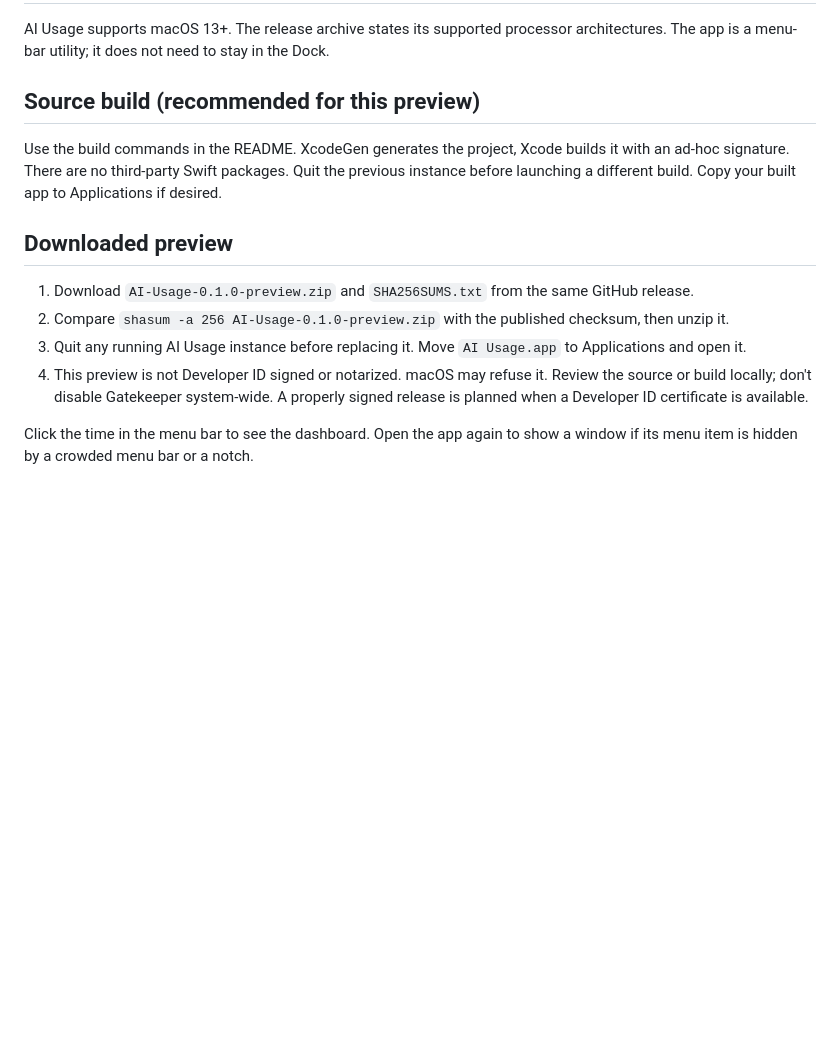
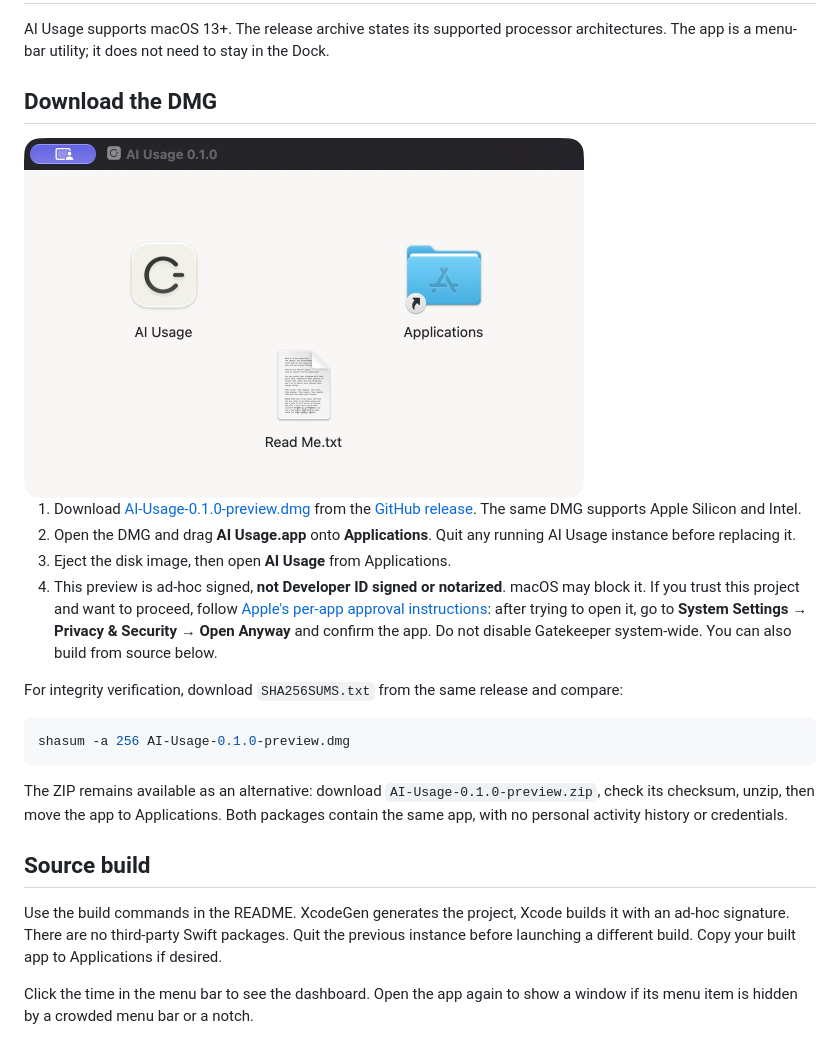
Before and after one commit to krumjahn/ai-usage, a Markdown page: docs/INSTALL.md, the part around the change. Rendered like a GitHub page; pictures changed too: docs/images/installer.png (added); blank space fills up the shorter version.

````diff
--- a/docs/INSTALL.md
+++ b/docs/INSTALL.md
@@ -2,16 +2,26 @@
 
 AI Usage supports macOS 13+. The release archive states its supported processor architectures. The app is a menu-bar utility; it does not need to stay in the Dock.
 
-## Source build (recommended for this preview)
+## Download the DMG
+
+<img src="images/installer.png" width="560" alt="AI Usage disk image with the app and an Applications shortcut">
+
+1. Download [AI-Usage-0.1.0-preview.dmg](https://github.com/krumjahn/ai-usage/releases/download/v0.1.0-preview/AI-Usage-0.1.0-preview.dmg) from the [GitHub release](https://github.com/krumjahn/ai-usage/releases/tag/v0.1.0-preview). The same DMG supports Apple Silicon and Intel.
+2. Open the DMG and drag **AI Usage.app** onto **Applications**. Quit any running AI Usage instance before replacing it.
+3. Eject the disk image, then open **AI Usage** from Applications.
+4. This preview is ad-hoc signed, **not Developer ID signed or notarized**. macOS may block it. If you trust this project and want to proceed, follow [Apple's per-app approval instructions](https://support.apple.com/en-us/102445): after trying to open it, go to **System Settings → Privacy & Security → Open Anyway** and confirm the app. Do not disable Gatekeeper system-wide. You can also build from source below.
+
+For integrity verification, download `SHA256SUMS.txt` from the same release and compare:
+
+```sh
+shasum -a 256 AI-Usage-0.1.0-preview.dmg
+```
+
+The ZIP remains available as an alternative: download `AI-Usage-0.1.0-preview.zip`, check its checksum, unzip, then move the app to Applications. Both packages contain the same app, with no personal activity history or credentials.
+
+## Source build
 
 Use the build commands in the README. XcodeGen generates the project, Xcode builds it with an ad-hoc signature. There are no third-party Swift packages. Quit the previous instance before launching a different build. Copy your built app to Applications if desired.
-
-## Downloaded preview
-
-1. Download `AI-Usage-0.1.0-preview.zip` and `SHA256SUMS.txt` from the same GitHub release.
-2. Compare `shasum -a 256 AI-Usage-0.1.0-preview.zip` with the published checksum, then unzip it.
-3. Quit any running AI Usage instance before replacing it. Move `AI Usage.app` to Applications and open it.
-4. This preview is not Developer ID signed or notarized. macOS may refuse it. Review the source or build locally; don't disable Gatekeeper system-wide. A properly signed release is planned when a Developer ID certificate is available.
 
 Click the time in the menu bar to see the dashboard. Open the app again to show a window if its menu item is hidden by a crowded menu bar or a notch.
 
````
Also changed, not shown: README.md (+2 -2 lines), VALIDATION.md (+24 -0 lines), docs/RELEASING.md (added, +34 -0 lines), 2 other files.
